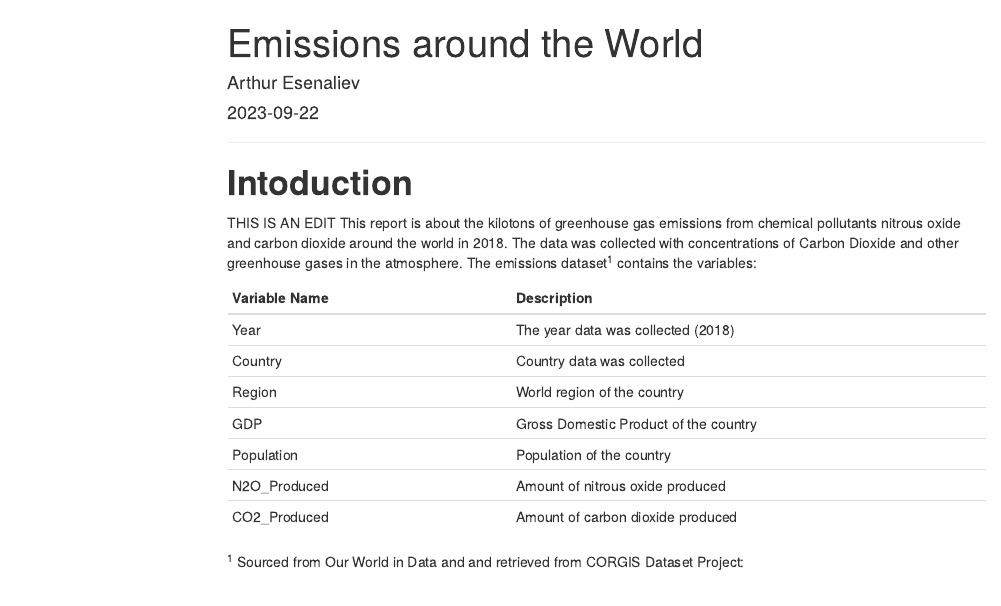
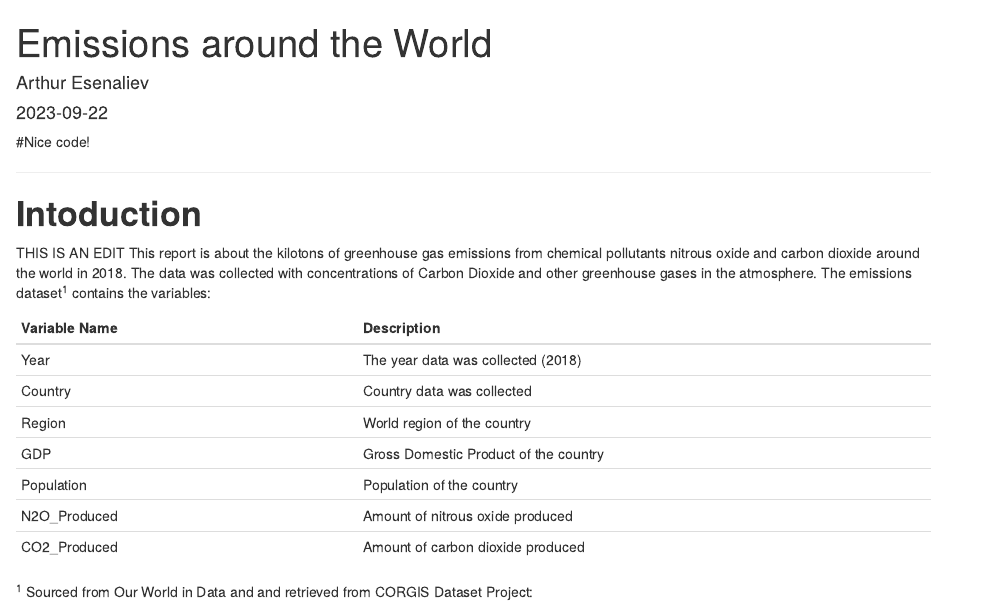
Before and after one commit to Aesenaliev/Project1---Emissions-around-the-World, an R Markdown document (Project 1 9.22 (2).Rmd): the page in a window 1100 px wide, from its top. Rendered offline with R 4.5, knitr and Pandoc, with nearby package versions; the code chunks are not run, so their results and figures are left out; menus at the side of the page are left out.

Commit message:
Update Project 1 9.22 (2).Rmd

```diff
--- a/Project 1 9.22 (2).Rmd
+++ b/Project 1 9.22 (2).Rmd
@@ -1,3 +1,5 @@
+#Nice code!
+
 ---
 title: "Emissions around the World"
 author: "Arthur Esenaliev"
```
